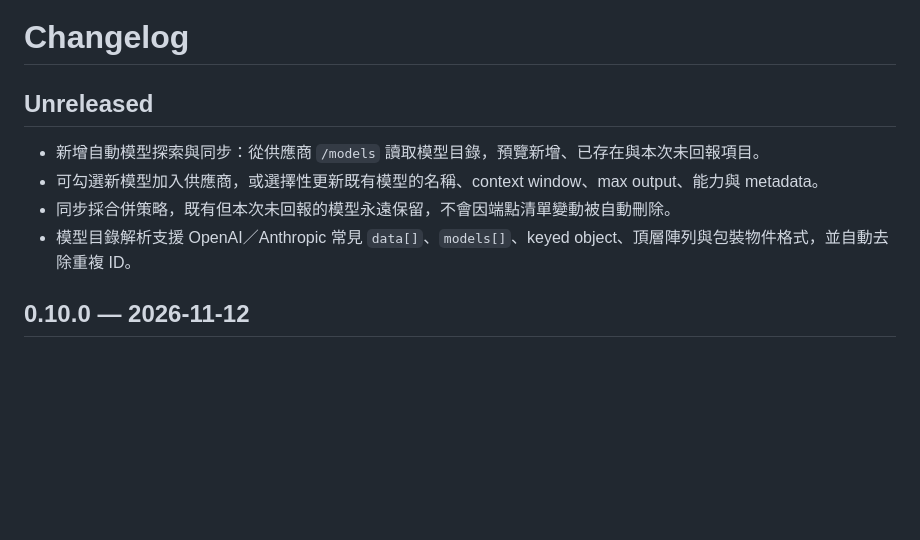
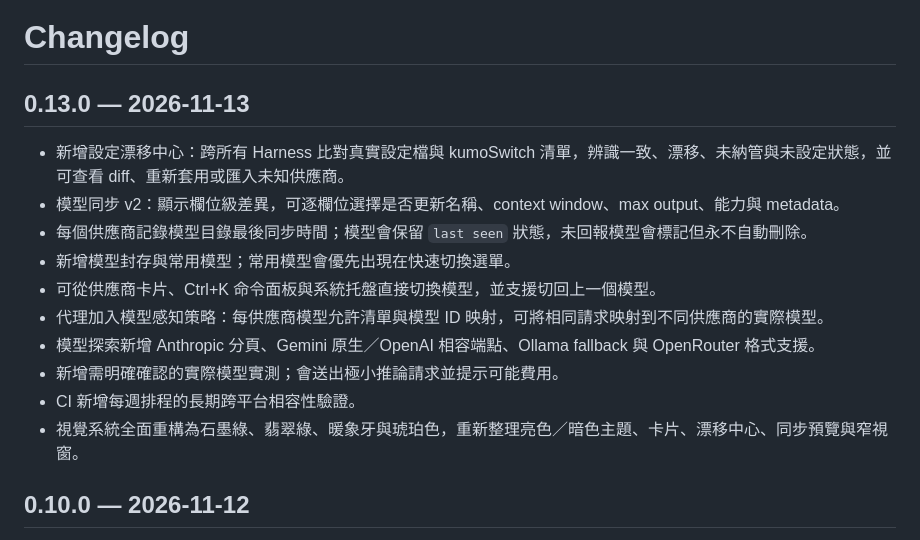
Before and after one commit to cypwlp/kumoSwitch, a Markdown page: CHANGELOG.md, the part around the change. GitHub-like rendering; blank space fills up the shorter version.

```diff
--- a/CHANGELOG.md
+++ b/CHANGELOG.md
@@ -1,10 +1,16 @@
 # Changelog
 
-## Unreleased
-- 新增自動模型探索與同步：從供應商 `/models` 讀取模型目錄，預覽新增、已存在與本次未回報項目。
-- 可勾選新模型加入供應商，或選擇性更新既有模型的名稱、context window、max output、能力與 metadata。
-- 同步採合併策略，既有但本次未回報的模型永遠保留，不會因端點清單變動被自動刪除。
-- 模型目錄解析支援 OpenAI／Anthropic 常見 `data[]`、`models[]`、keyed object、頂層陣列與包裝物件格式，並自動去除重複 ID。
+## 0.13.0 — 2026-11-13
+- 新增設定漂移中心：跨所有 Harness 比對真實設定檔與 kumoSwitch 清單，辨識一致、漂移、未納管與未設定狀態，並可查看 diff、重新套用或匯入未知供應商。
+- 模型同步 v2：顯示欄位級差異，可逐欄位選擇是否更新名稱、context window、max output、能力與 metadata。
+- 每個供應商記錄模型目錄最後同步時間；模型會保留 `last seen` 狀態，未回報模型會標記但永不自動刪除。
+- 新增模型封存與常用模型；常用模型會優先出現在快速切換選單。
+- 可從供應商卡片、Ctrl+K 命令面板與系統托盤直接切換模型，並支援切回上一個模型。
+- 代理加入模型感知策略：每供應商模型允許清單與模型 ID 映射，可將相同請求映射到不同供應商的實際模型。
+- 模型探索新增 Anthropic 分頁、Gemini 原生／OpenAI 相容端點、Ollama fallback 與 OpenRouter 格式支援。
+- 新增需明確確認的實際模型實測；會送出極小推論請求並提示可能費用。
+- CI 新增每週排程的長期跨平台相容性驗證。
+- 視覺系統全面重構為石墨綠、翡翠綠、暖象牙與琥珀色，重新整理亮色／暗色主題、卡片、漂移中心、同步預覽與窄視窗。
 
 ## 0.10.0 — 2026-11-12
 - 供應商改為多模型資料結構，支援 Model ID、顯示名稱、context window、max output、reasoning／vision／tools 能力、自訂 metadata，以及最近 20 次模型測試狀態與延遲。
```
Also changed, not shown: README.md (+9 -5 lines), site/assets/screenshot-diff.png, site/assets/screenshot-palette.png, site/assets/screenshot-panel.png, 7 other files.
